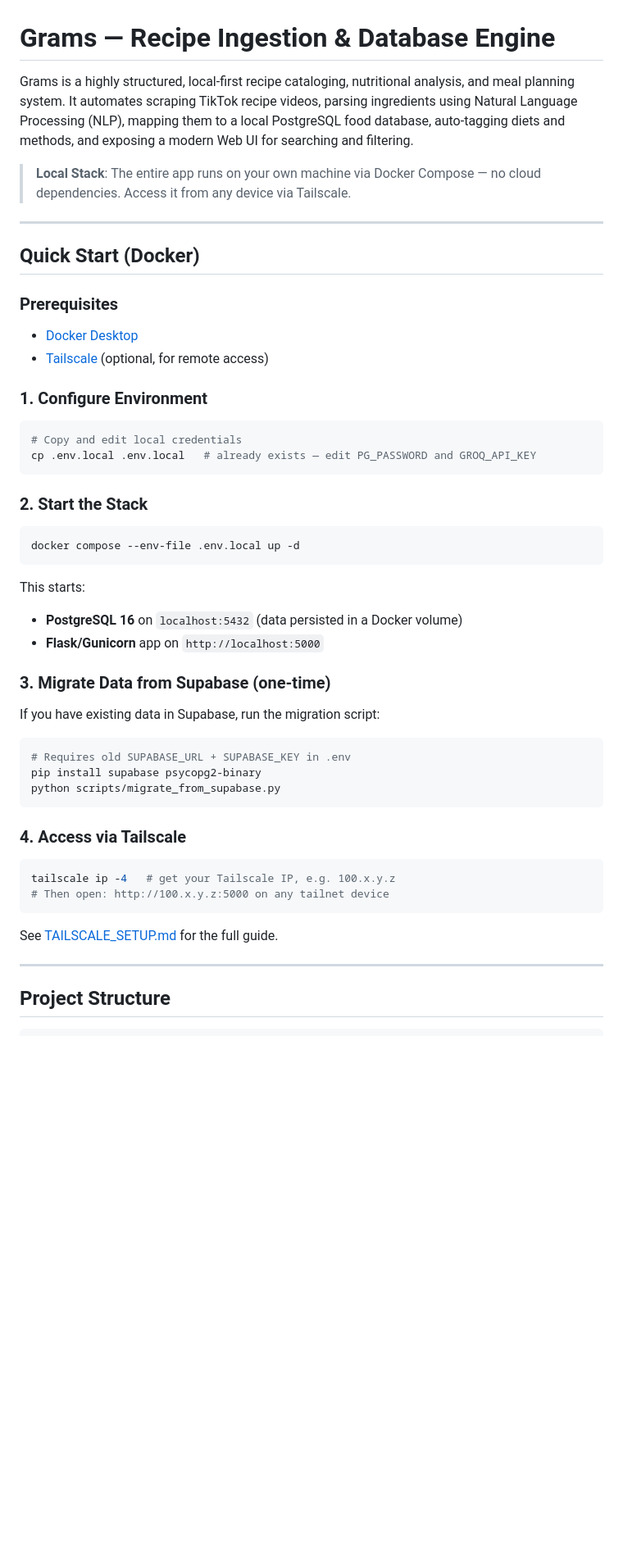
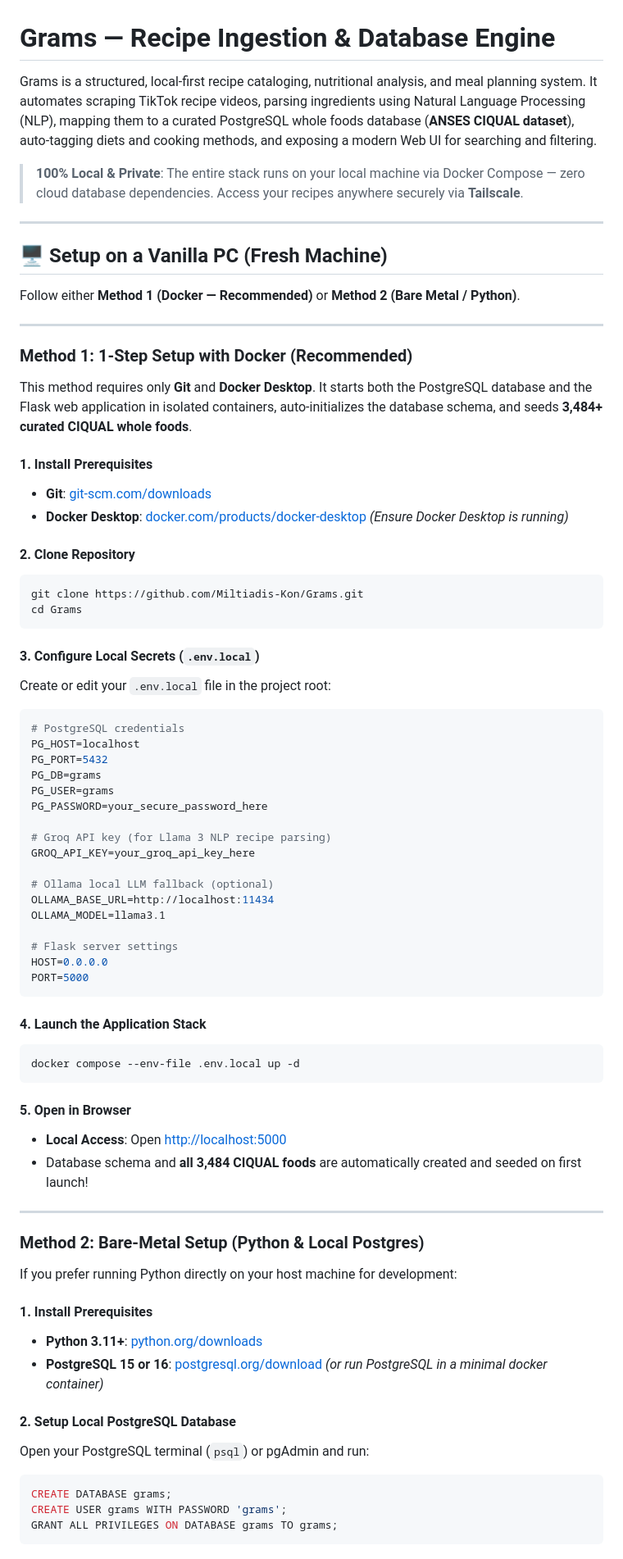
Before and after one commit to Miltiadis-Kon/Grams, a Markdown page: README.md, the part around one of its changes. Shown at 82% size. GitHub-like rendering; blank space fills up the shorter version.

Commit message:
docs: add vanilla PC setup guide (Docker & bare-metal) and Tailscale instructions

````diff
--- a/README.md
+++ b/README.md
@@ -1,53 +1,77 @@
 # Grams — Recipe Ingestion & Database Engine
 
-Grams is a highly structured, local-first recipe cataloging, nutritional analysis, and meal planning system. It automates scraping TikTok recipe videos, parsing ingredients using Natural Language Processing (NLP), mapping them to a local PostgreSQL food database, auto-tagging diets and methods, and exposing a modern Web UI for searching and filtering.
+Grams is a structured, local-first recipe cataloging, nutritional analysis, and meal planning system. It automates scraping TikTok recipe videos, parsing ingredients using Natural Language Processing (NLP), mapping them to a curated PostgreSQL whole foods database (**ANSES CIQUAL dataset**), auto-tagging diets and cooking methods, and exposing a modern Web UI for searching and filtering.
 
-> **Local Stack**: The entire app runs on your own machine via Docker Compose — no cloud dependencies. Access it from any device via Tailscale.
+> **100% Local & Private**: The entire stack runs on your local machine via Docker Compose — zero cloud database dependencies. Access your recipes anywhere securely via **Tailscale**.
 
 ---
 
-## Quick Start (Docker)
+## 🖥️ Setup on a Vanilla PC (Fresh Machine)
 
-### Prerequisites
-- [Docker Desktop](https://www.docker.com/products/docker-desktop/)
-- [Tailscale](https://tailscale.com/download) (optional, for remote access)
+Follow either **Method 1 (Docker — Recommended)** or **Method 2 (Bare Metal / Python)**.
 
-### 1. Configure Environment
+---
 
+### Method 1: 1-Step Setup with Docker (Recommended)
+
+This method requires only **Git** and **Docker Desktop**. It starts both the PostgreSQL database and the Flask web application in isolated containers, auto-initializes the database schema, and seeds **3,484+ curated CIQUAL whole foods**.
+
+#### 1. Install Prerequisites
+- **Git**: [git-scm.com/downloads](https://git-scm.com/downloads)
+- **Docker Desktop**: [docker.com/products/docker-desktop](https://www.docker.com/products/docker-desktop/) *(Ensure Docker Desktop is running)*
+
+#### 2. Clone Repository
 ```bash
-# Copy and edit local credentials
-cp .env.local .env.local   # already exists — edit PG_PASSWORD and GROQ_API_KEY
+git clone https://github.com/Miltiadis-Kon/Grams.git
+cd Grams
 ```
 
-### 2. Start the Stack
+#### 3. Configure Local Secrets (`.env.local`)
+Create or edit your `.env.local` file in the project root:
+```ini
+# PostgreSQL credentials
+PG_HOST=localhost
+PG_PORT=5432
+PG_DB=grams
+PG_USER=grams
+PG_PASSWORD=your_secure_password_here
 
+# Groq API key (for Llama 3 NLP recipe parsing)
+GROQ_API_KEY=your_groq_api_key_here
+
+# Ollama local LLM fallback (optional)
+OLLAMA_BASE_URL=http://localhost:11434
+OLLAMA_MODEL=llama3.1
+
+# Flask server settings
+HOST=0.0.0.0
+PORT=5000
+```
+
+#### 4. Launch the Application Stack
 ```bash
 docker compose --env-file .env.local up -d
 ```
 
-This starts:
-- **PostgreSQL 16** on `localhost:5432` (data persisted in a Docker volume)
-- **Flask/Gunicorn** app on `http://localhost:5000`
-
-### 3. Migrate Data from Supabase (one-time)
-
-If you have existing data in Supabase, run the migration script:
-
-```bash
-# Requires old SUPABASE_URL + SUPABASE_KEY in .env
-pip install supabase psycopg2-binary
-python scripts/migrate_from_supabase.py
-```
-
-### 4. Access via Tailscale
-
-```bash
-tailscale ip -4   # get your Tailscale IP, e.g. 100.x.y.z
-# Then open: http://100.x.y.z:5000 on any tailnet device
-```
-
-See [TAILSCALE_SETUP.md](TAILSCALE_SETUP.md) for the full guide.
+#### 5. Open in Browser
+- **Local Access**: Open [http://localhost:5000](http://localhost:5000)
+- Database schema and **all 3,484 CIQUAL foods** are automatically created and seeded on first launch!
 
 ---
 
-## Project Structure
+### Method 2: Bare-Metal Setup (Python & Local Postgres)
+
+If you prefer running Python directly on your host machine for development:
+
+#### 1. Install Prerequisites
+- **Python 3.11+**: [python.org/downloads](https://www.python.org/downloads/)
+- **PostgreSQL 15 or 16**: [postgresql.org/download](https://www.postgresql.org/download/) *(or run PostgreSQL in a minimal docker container)*
+
+#### 2. Setup Local PostgreSQL Database
+Open your PostgreSQL terminal (`psql`) or pgAdmin and run:
+```sql
+CREATE DATABASE grams;
+CREATE USER grams WITH PASSWORD 'grams';
+GRANT ALL PRIVILEGES ON DATABASE grams TO grams;
+```
+
````
Also changed, not shown: other parts of README.md (+125 -191 lines).
